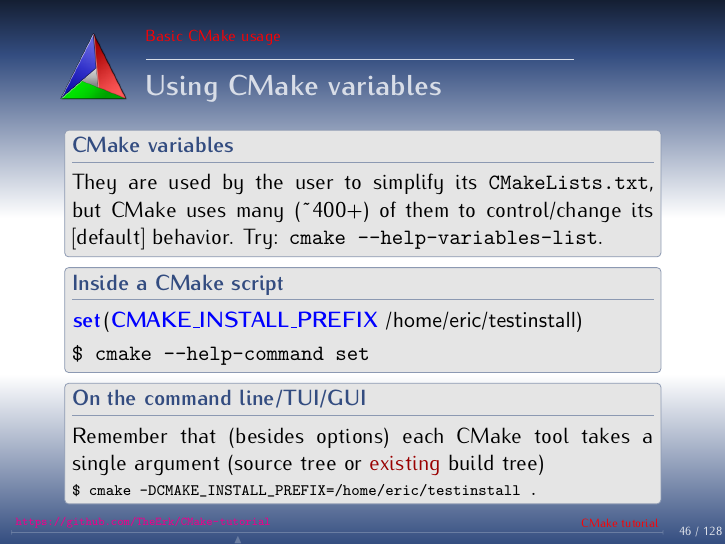
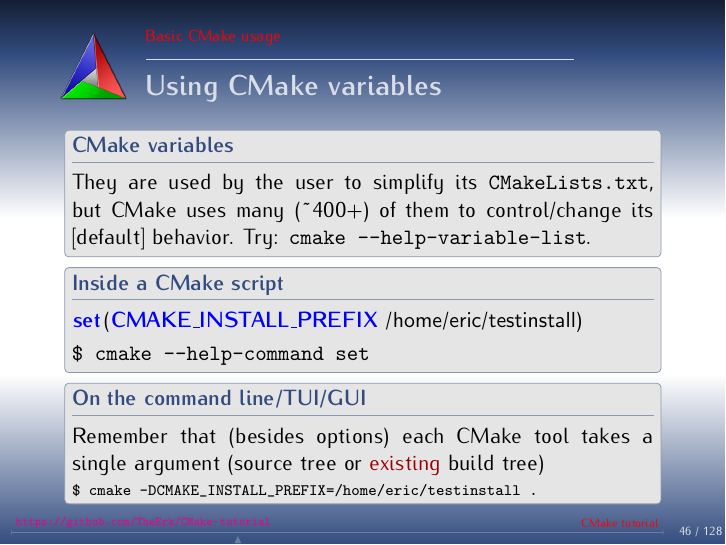
Before and after one commit to TheErk/CMake-tutorial, LaTeX slides (CMake-tutorial.tex): page 72 of 163. Compiled offline with pdfLaTeX.

Commit message:
Fux typo

```diff
--- a/CMake-tutorial.tex
+++ b/CMake-tutorial.tex
@@ -1255,7 +1255,7 @@
 \begin{block}{CMake variables}
 They are used by the user to simplify its \fname{CMakeLists.txt},
 but CMake uses many (\textasciitilde 400+) of them to control/change its [default] behavior.
-Try: \texttt{cmake --help-variables-list}.
+Try: \texttt{cmake --help-variable-list}.
 \end{block}
 \begin{block}{Inside a CMake script}
 \lstinline!set(CMAKE_INSTALL_PREFIX /home/eric/testinstall)!
```
